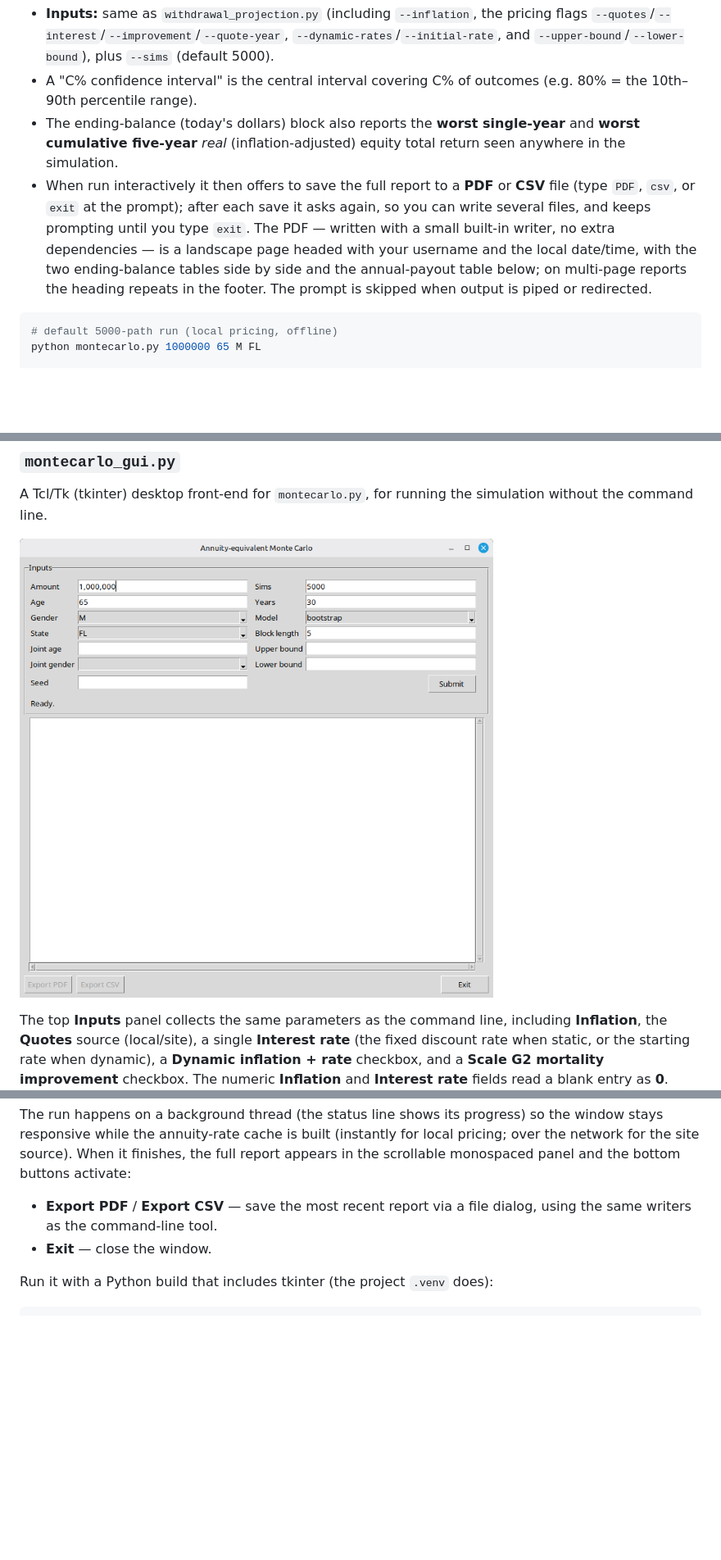
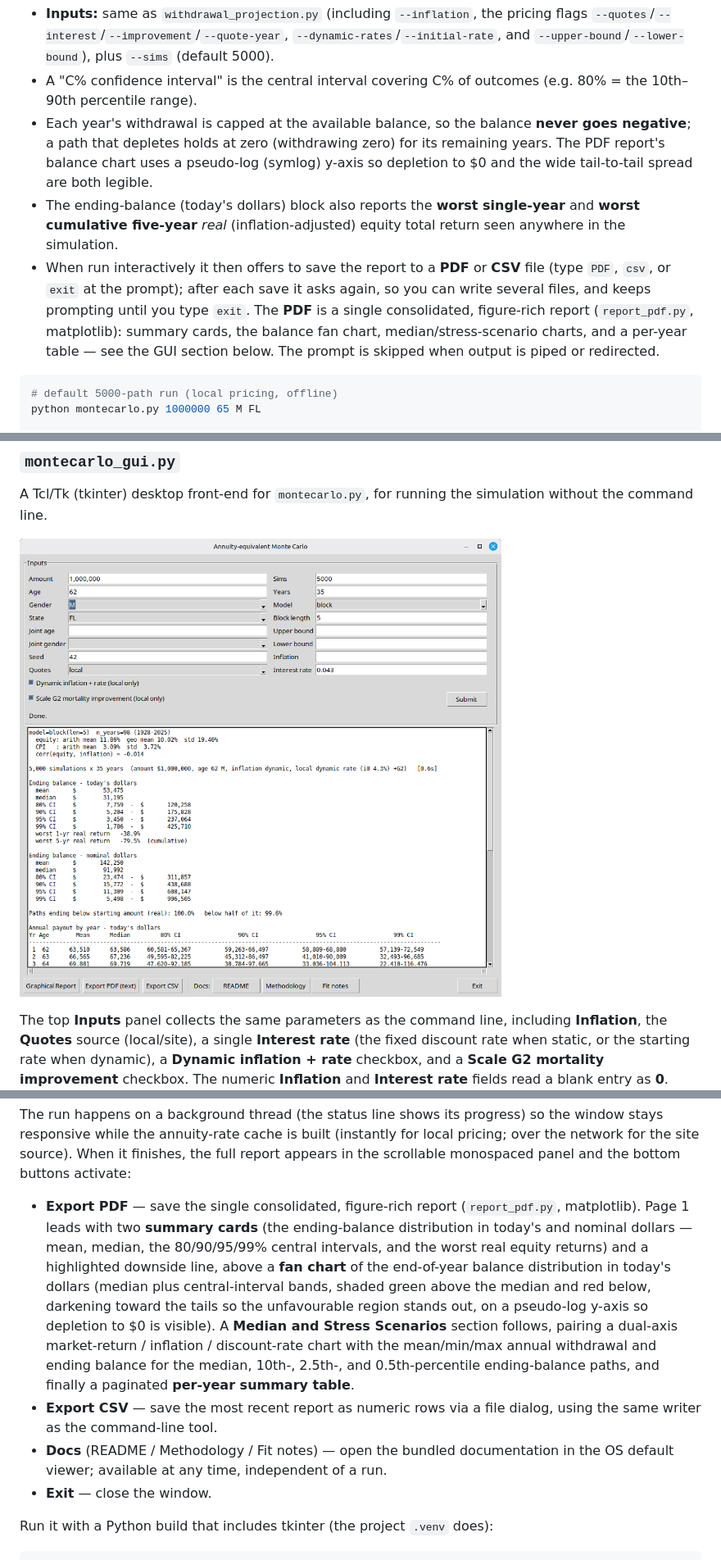
Before and after one commit to sf210/equity_portfolio_withdrawal_simulator, a Markdown page: README.md, 3 parts joined by grey strips. Shown at 82% size. Rendered like a GitHub page; pictures changed too: mc_gui.png; blank space fills up the shorter version.

````diff
--- a/README.md
+++ b/README.md
@@ -245,17 +246,21 @@ instant and offline.
   `--sims` (default 5000).
 - A "C% confidence interval" is the central interval covering C% of outcomes
   (e.g. 80% = the 10th–90th percentile range).
+- Each year's withdrawal is capped at the available balance, so the balance
+  **never goes negative**; a path that depletes holds at zero (withdrawing zero)
+  for its remaining years. The PDF report's balance chart uses a
+  pseudo-log (symlog) y-axis so depletion to $0 and the wide tail-to-tail spread
+  are both legible.
 - The ending-balance (today's dollars) block also reports the **worst single-year**
   and **worst cumulative five-year** *real* (inflation-adjusted) equity total
   return seen anywhere in the simulation.
-- When run interactively it then offers to save the full report to a **PDF** or
+- When run interactively it then offers to save the report to a **PDF** or
   **CSV** file (type `PDF`, `csv`, or `exit` at the prompt); after each save it
   asks again, so you can write several files, and keeps prompting until you type
-  `exit`. The PDF — written with
-  a small built-in writer, no extra dependencies — is a landscape page headed with
-  your username and the local date/time, with the two ending-balance tables side by
-  side and the annual-payout table below; on multi-page reports the heading repeats
-  in the footer. The prompt is skipped when output is piped or redirected.
+  `exit`. The **PDF** is a single consolidated, figure-rich report
+  (`report_pdf.py`, matplotlib): summary cards, the balance fan chart,
+  median/stress-scenario charts, and a per-year table — see the GUI section below.
+  The prompt is skipped when output is piped or redirected.
 
 ```bash
 # default 5000-path run (local pricing, offline)
@@ -299,8 +304,23 @@ the window stays responsive while the annuity-rate cache is built (instantly for
 local pricing; over the network for the site source). When it finishes, the full
 report appears in the scrollable monospaced panel and the bottom buttons activate:
 
-- **Export PDF** / **Export CSV** — save the most recent report via a file
-  dialog, using the same writers as the command-line tool.
+- **Export PDF** — save the single consolidated, figure-rich report
+  (`report_pdf.py`, matplotlib). Page 1 leads with two **summary cards** (the
+  ending-balance distribution in today's and nominal dollars — mean, median, the
+  80/90/95/99% central intervals, and the worst real equity returns) and a
+  highlighted downside line, above a **fan chart** of the end-of-year balance
+  distribution in today's dollars (median plus central-interval bands, shaded
+  green above the median and red below, darkening toward the tails so the
+  unfavourable region stands out, on a pseudo-log y-axis so depletion to $0 is
+  visible). A **Median and Stress Scenarios** section follows, pairing a dual-axis
+  market-return / inflation / discount-rate chart with the mean/min/max annual
+  withdrawal and ending balance for the median, 10th-, 2.5th-, and
+  0.5th-percentile ending-balance paths, and finally a paginated **per-year
+  summary table**.
+- **Export CSV** — save the most recent report as numeric rows via a file dialog,
+  using the same writer as the command-line tool.
+- **Docs** (README / Methodology / Fit notes) — open the bundled documentation in
+  the OS default viewer; available at any time, independent of a run.
 - **Exit** — close the window.
 
 Run it with a Python build that includes tkinter (the project `.venv` does):
````
Also changed, not shown: other parts of README.md (+4 -3 lines), 8 other files.
